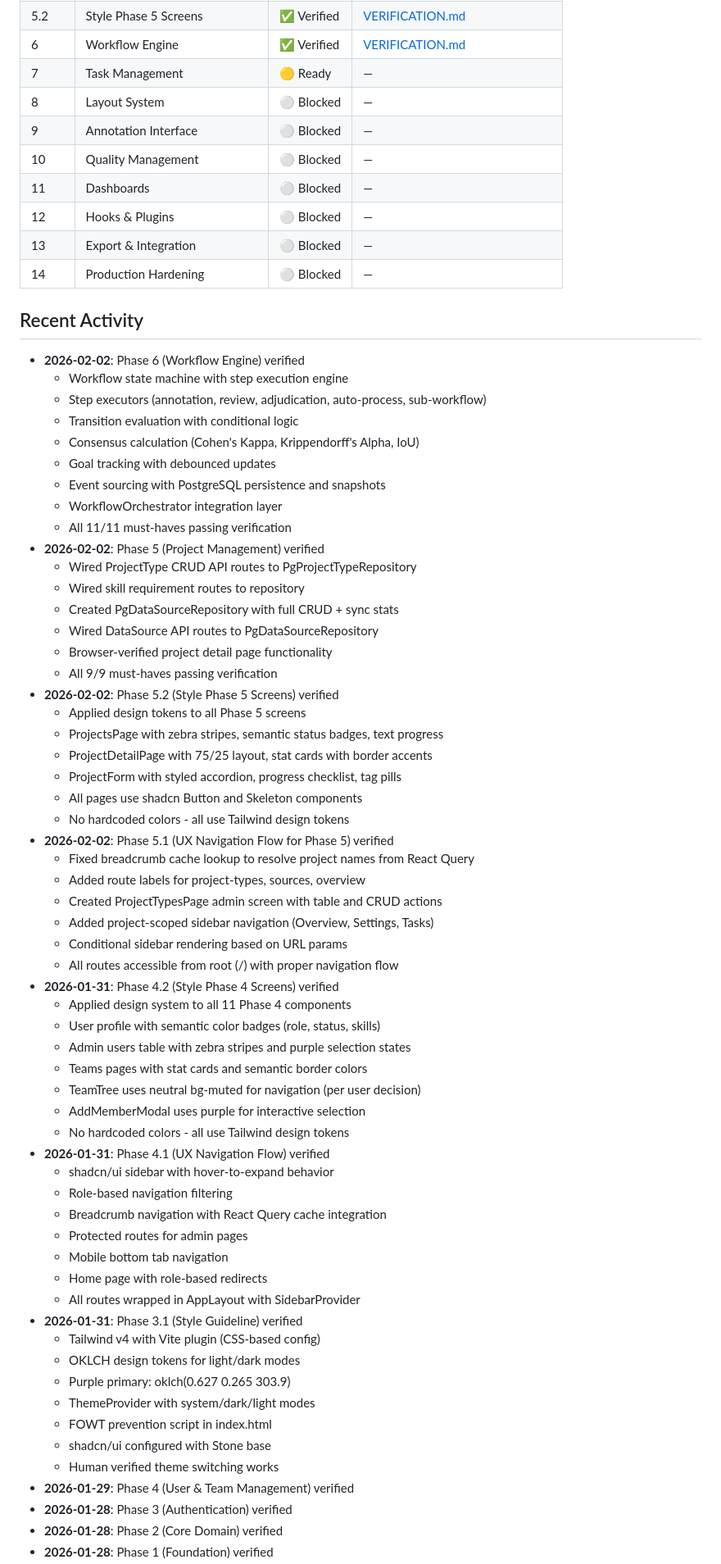
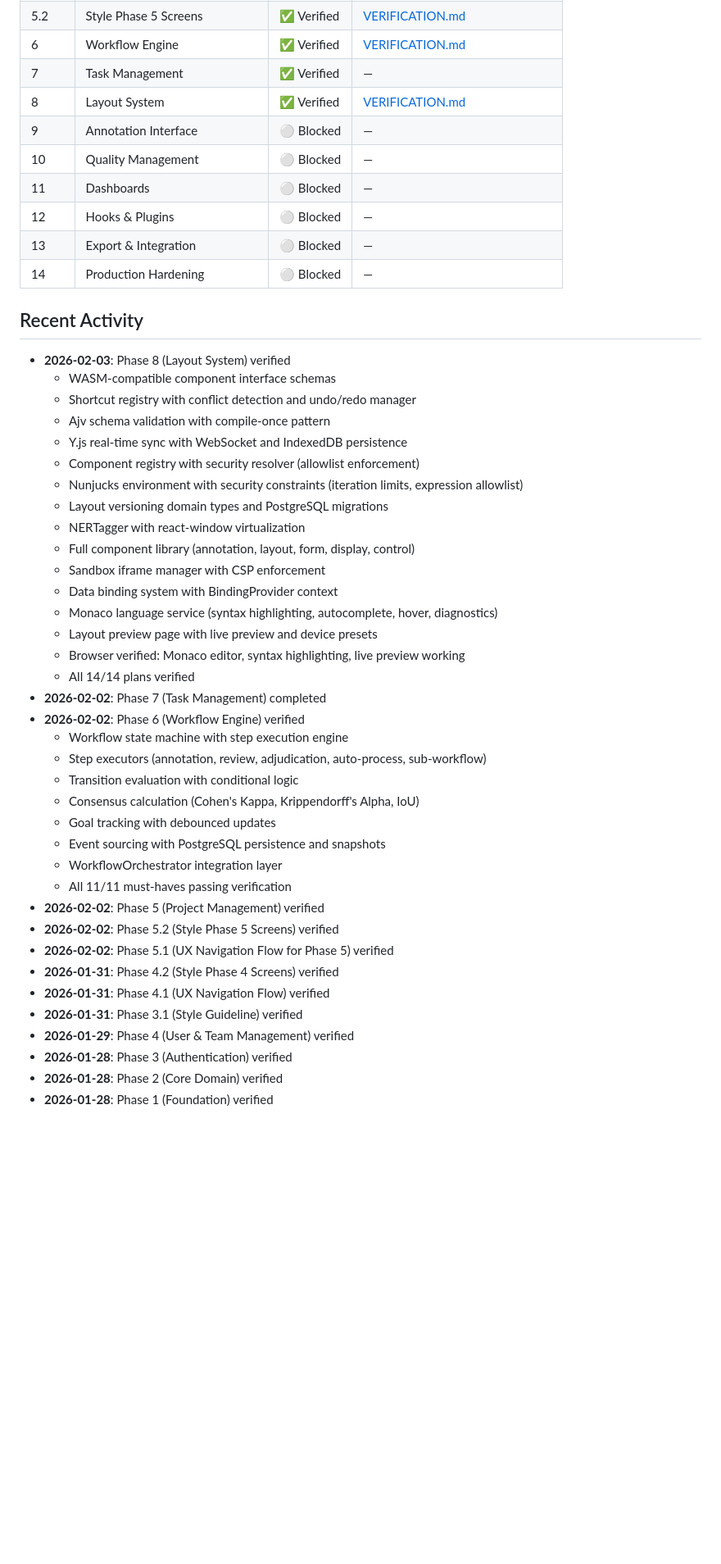
Before and after one commit to parthspatel/glyph, a Markdown page: .planning/STATE.md, the part around one of its changes. Shown at 82% size. Drawn GitHub-style; blank space fills up the shorter version.

```diff
--- a/.planning/STATE.md
+++ b/.planning/STATE.md
@@ -24,8 +24,8 @@
 | 5.1 | UX Navigation Flow for Phase 5 | ✅ Verified | [VERIFICATION.md](phases/05.1-ux-navigation-flow/5.1-VERIFICATION.md) |
 | 5.2 | Style Phase 5 Screens | ✅ Verified | [VERIFICATION.md](phases/05.2-style-phase-5-screens/05.2-VERIFICATION.md) |
 | 6 | Workflow Engine | ✅ Verified | [VERIFICATION.md](phases/06-workflow-engine/06-VERIFICATION.md) |
-| 7 | Task Management | 🟡 Ready | — |
-| 8 | Layout System | ⚪ Blocked | — |
+| 7 | Task Management | ✅ Verified | — |
+| 8 | Layout System | ✅ Verified | [VERIFICATION.md](phases/08-layout-system/08-VERIFICATION.md) |
 | 9 | Annotation Interface | ⚪ Blocked | — |
 | 10 | Quality Management | ⚪ Blocked | — |
 | 11 | Dashboards | ⚪ Blocked | — |
@@ -35,6 +35,23 @@
 
 ## Recent Activity
 
+- **2026-02-03**: Phase 8 (Layout System) verified
+  - WASM-compatible component interface schemas
+  - Shortcut registry with conflict detection and undo/redo manager
+  - Ajv schema validation with compile-once pattern
+  - Y.js real-time sync with WebSocket and IndexedDB persistence
+  - Component registry with security resolver (allowlist enforcement)
+  - Nunjucks environment with security constraints (iteration limits, expression allowlist)
+  - Layout versioning domain types and PostgreSQL migrations
+  - NERTagger with react-window virtualization
+  - Full component library (annotation, layout, form, display, control)
+  - Sandbox iframe manager with CSP enforcement
+  - Data binding system with BindingProvider context
+  - Monaco language service (syntax highlighting, autocomplete, hover, diagnostics)
+  - Layout preview page with live preview and device presets
+  - Browser verified: Monaco editor, syntax highlighting, live preview working
+  - All 14/14 plans verified
+- **2026-02-02**: Phase 7 (Task Management) completed
 - **2026-02-02**: Phase 6 (Workflow Engine) verified
   - Workflow state machine with step execution engine
   - Step executors (annotation, review, adjudication, auto-process, sub-workflow)
@@ -45,50 +62,11 @@
   - WorkflowOrchestrator integration layer
   - All 11/11 must-haves passing verification
 - **2026-02-02**: Phase 5 (Project Management) verified
-  - Wired ProjectType CRUD API routes to PgProjectTypeRepository
-  - Wired skill requirement routes to repository
-  - Created PgDataSourceRepository with full CRUD + sync stats
-  - Wired DataSource API routes to PgDataSourceRepository
-  - Browser-verified project detail page functionality
-  - All 9/9 must-haves passing verification
 - **2026-02-02**: Phase 5.2 (Style Phase 5 Screens) verified
-  - Applied design tokens to all Phase 5 screens
-  - ProjectsPage with zebra stripes, semantic status badges, text progress
-  - ProjectDetailPage with 75/25 layout, stat cards with border accents
-  - ProjectForm with styled accordion, progress checklist, tag pills
-  - All pages use shadcn Button and Skeleton components
-  - No hardcoded colors - all use Tailwind design tokens
 - **2026-02-02**: Phase 5.1 (UX Navigation Flow for Phase 5) verified
-  - Fixed breadcrumb cache lookup to resolve project names from React Query
-  - Added route labels for project-types, sources, overview
-  - Created ProjectTypesPage admin screen with table and CRUD actions
-  - Added project-scoped sidebar navigation (Overview, Settings, Tasks)
-  - Conditional sidebar rendering based on URL params
-  - All routes accessible from root (/) with proper navigation flow
 - **2026-01-31**: Phase 4.2 (Style Phase 4 Screens) verified
-  - Applied design system to all 11 Phase 4 components
-  - User profile with semantic color badges (role, status, skills)
-  - Admin users table with zebra stripes and purple selection states
-  - Teams pages with stat cards and semantic border colors
-  - TeamTree uses neutral bg-muted for navigation (per user decision)
-  - AddMemberModal uses purple for interactive selection
-  - No hardcoded colors - all use Tailwind design tokens
 - **2026-01-31**: Phase 4.1 (UX Navigation Flow) verified
-  - shadcn/ui sidebar with hover-to-expand behavior
-  - Role-based navigation filtering
-  - Breadcrumb navigation with React Query cache integration
-  - Protected routes for admin pages
-  - Mobile bottom tab navigation
-  - Home page with role-based redirects
-  - All routes wrapped in AppLayout with SidebarProvider
 - **2026-01-31**: Phase 3.1 (Style Guideline) verified
-  - Tailwind v4 with Vite plugin (CSS-based config)
-  - OKLCH design tokens for light/dark modes
-  - Purple primary: oklch(0.627 0.265 303.9)
-  - ThemeProvider with system/dark/light modes
-  - FOWT prevention script in index.html
-  - shadcn/ui configured with Stone base
-  - Human verified theme switching works
 - **2026-01-29**: Phase 4 (User & Team Management) verified
 - **2026-01-28**: Phase 3 (Authentication) verified
 - **2026-01-28**: Phase 2 (Core Domain) verified
```
Also changed, not shown: other parts of .planning/STATE.md (+41 -64 lines).
